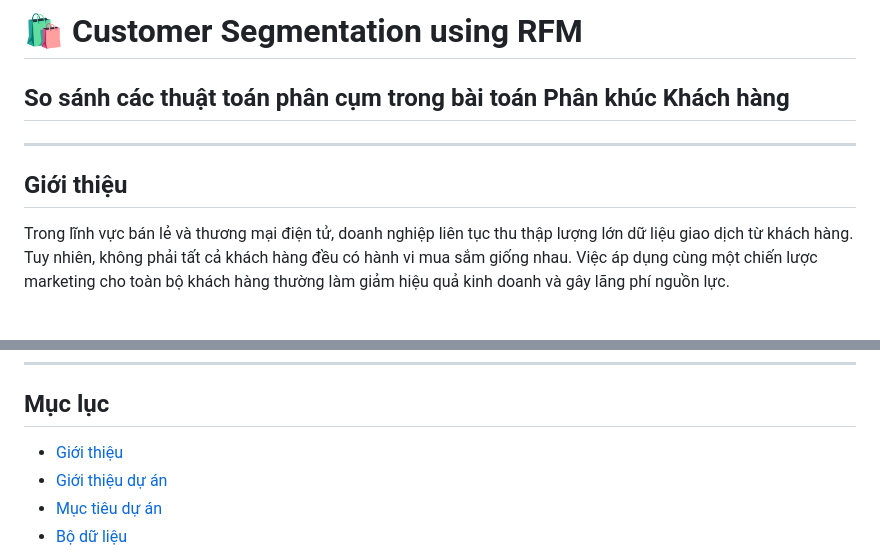
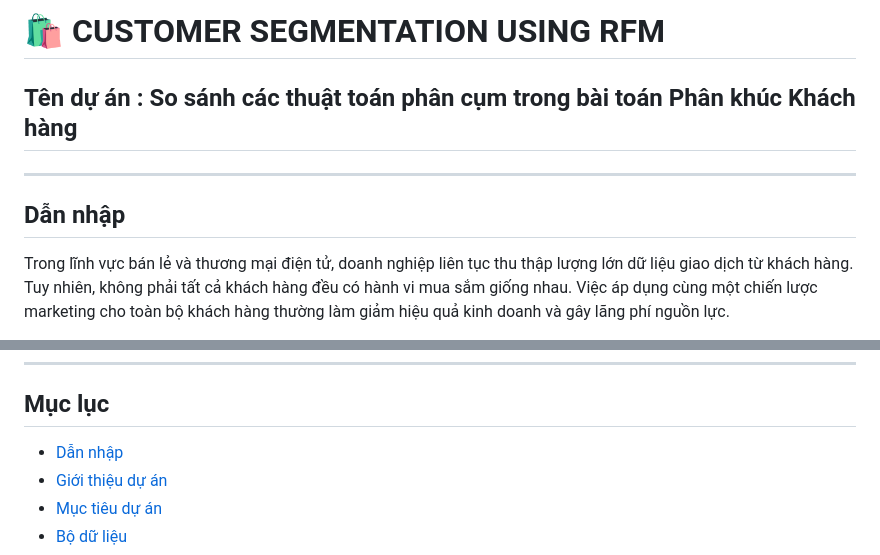
Before and after one commit to AIVIETNAM-AIO-LEHOANGNHAN/customer_segmentation, a Markdown page: README.md, 2 parts joined by grey strips. Rendered like a GitHub page.

Commit message:
Update README with project title and introduction

```diff
--- a/README.md
+++ b/README.md
@@ -1,9 +1,9 @@
-# 🛍️ Customer Segmentation using RFM
-## So sánh các thuật toán phân cụm trong bài toán Phân khúc Khách hàng
+# 🛍️ CUSTOMER SEGMENTATION USING RFM
+## Tên dự án : **So sánh các thuật toán phân cụm trong bài toán Phân khúc Khách hàng**
 
 ---
 
-## Giới thiệu
+## Dẫn nhập
 
 Trong lĩnh vực bán lẻ và thương mại điện tử, doanh nghiệp liên tục thu thập lượng lớn dữ liệu giao dịch từ khách hàng. Tuy nhiên, không phải tất cả khách hàng đều có hành vi mua sắm giống nhau. Việc áp dụng cùng một chiến lược marketing cho toàn bộ khách hàng thường làm giảm hiệu quả kinh doanh và gây lãng phí nguồn lực.
 
@@ -21,7 +21,7 @@ Dự án được xây dựng dưới dạng một **Web Application**, cho phé
 
 ## Mục lục
 
-- [Giới thiệu](#giới-thiệu)
+- [Dẫn nhập](#dẫn-nhâp)
 - [Giới thiệu dự án](#giới-thiệu-dự-án)
 - [Mục tiêu dự án](#mục-tiêu-dự-án)
 - [Bộ dữ liệu](#bộ-dữ-liệu)
```
